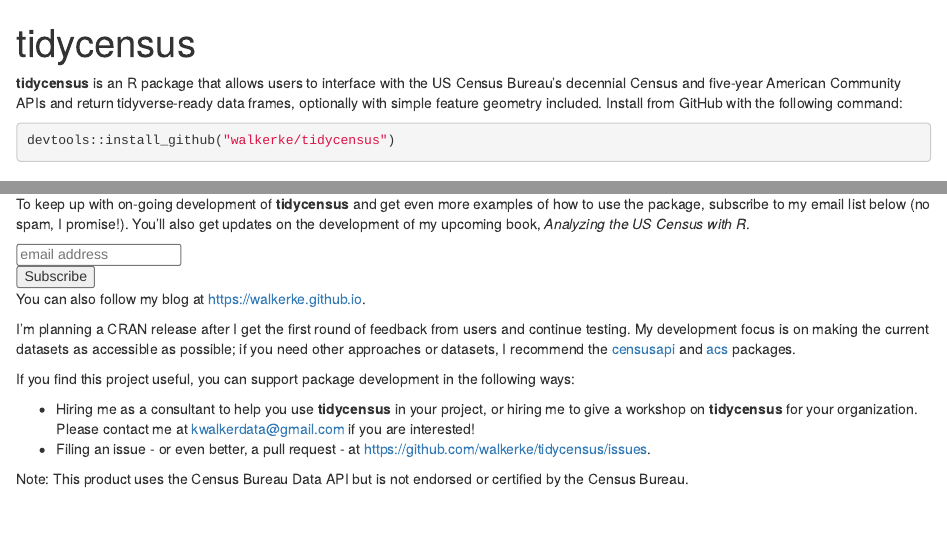
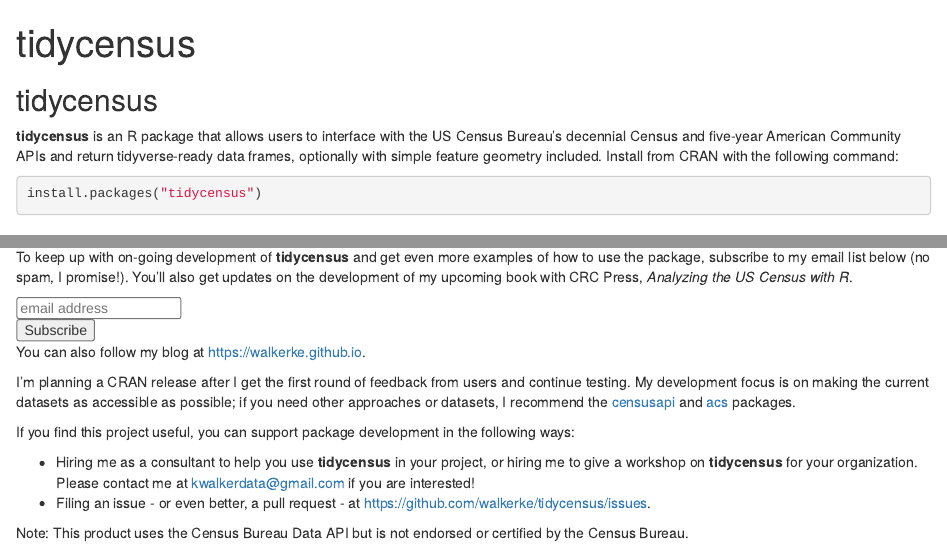
Before and after one commit to walkerke/tidycensus, an R Markdown document (index.Rmd): the page in a window 1100 px wide, from its top, and a second part further down, joined at a grey line. Rendered offline with R 4.5, knitr and Pandoc, with nearby package versions; a font, style sheet, LaTeX package, included part or bibliography that could not be used is replaced or left out; badge pictures from the web are left out.

Commit message:
update pkgdown documentation

````diff
--- a/index.Rmd
+++ b/index.Rmd
@@ -7,10 +7,14 @@
 knitr::opts_chunk$set(echo = TRUE)
 ```
 
-__tidycensus__ is an R package that allows users to interface with the US Census Bureau's decennial Census and five-year American Community APIs and return tidyverse-ready data frames, optionally with simple feature geometry included.  Install from GitHub with the following command:
+## tidycensus
+
+[![Build Status](https://travis-ci.org/walkerke/tidycensus.svg?branch=master)](https://travis-ci.org/walkerke/tidycensus) ![CRAN Badge](http://www.r-pkg.org/badges/version/tidycensus)  ![CRAN Downloads](http://cranlogs.r-pkg.org/badges/tidycensus)
+
+__tidycensus__ is an R package that allows users to interface with the US Census Bureau's decennial Census and five-year American Community APIs and return tidyverse-ready data frames, optionally with simple feature geometry included.  Install from CRAN with the following command:
 
 ```r
-devtools::install_github("walkerke/tidycensus")
+install.packages("tidycensus")
 ```
 
 ## Why tidycensus?
@@ -25,7 +29,7 @@
 
 ## Future development
 
-To keep up with on-going development of __tidycensus__ and get even more examples of how to use the package, subscribe to my email list below (no spam, I promise!).  You'll also get updates on the development of my upcoming book, _Analyzing the US Census with R_.
+To keep up with on-going development of __tidycensus__ and get even more examples of how to use the package, subscribe to my email list below (no spam, I promise!).  You'll also get updates on the development of my upcoming book with CRC Press, _Analyzing the US Census with R_.
 
 <!-- Begin MailChimp Signup Form -->
 <link href="//cdn-images.mailchimp.com/embedcode/slim-10_7.css" rel="stylesheet" type="text/css">
````
Also changed, not shown: README.md, 6 other files.
